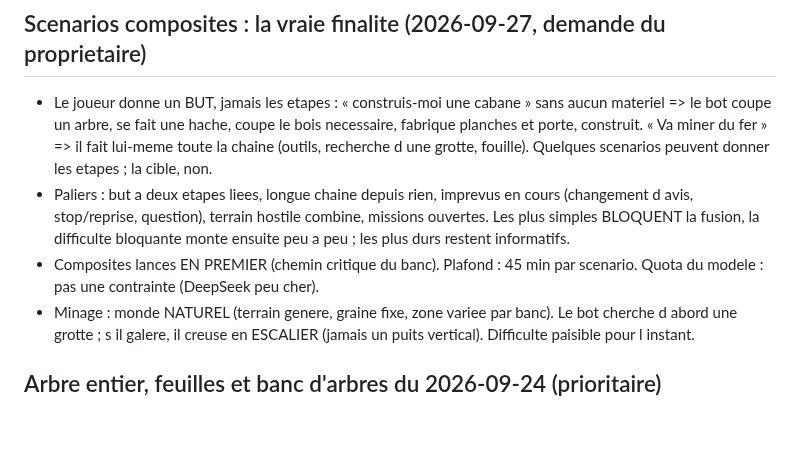
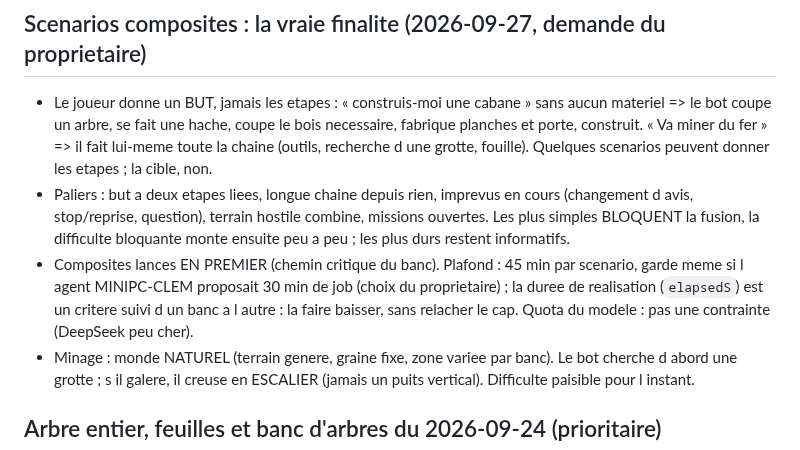
Before and after one commit to Rhadamanthe0/AgentCraft, a Markdown page: AGENTS.md, the part around the change. Drawn GitHub-style; blank space fills up the shorter version.

Commit message:
AGENTS.md : plafond composite 45 min garde, duree suivie comme critere
Co-Authored-By: Claude Opus 5.5 <noreply@anthropic.com>
Claude-Session: https://claude.ai/code/session_014XVRsiU5u2B9r5vv1QN2t8

```diff
--- a/AGENTS.md
+++ b/AGENTS.md
@@ -41,7 +41,9 @@ optimiser (pas de « benchmaxing »). Regles qui en decoulent :
   missions ouvertes. Les plus simples BLOQUENT la fusion, la difficulte
   bloquante monte ensuite peu a peu ; les plus durs restent informatifs.
 - Composites lances EN PREMIER (chemin critique du banc). Plafond : 45 min
-  par scenario. Quota du modele : pas une contrainte (DeepSeek peu cher).
+  par scenario, garde meme si l agent MINIPC-CLEM proposait 30 min de job
+  (choix du proprietaire) ; la duree de realisation (`elapsedS`) est un
+  critere suivi d un banc a l autre : la faire baisser, sans relacher le cap. Quota du modele : pas une contrainte (DeepSeek peu cher).
 - Minage : monde NATUREL (terrain genere, graine fixe, zone variee par banc).
   Le bot cherche d abord une grotte ; s il galere, il creuse en ESCALIER
   (jamais un puits vertical). Difficulte paisible pour l instant.
```
